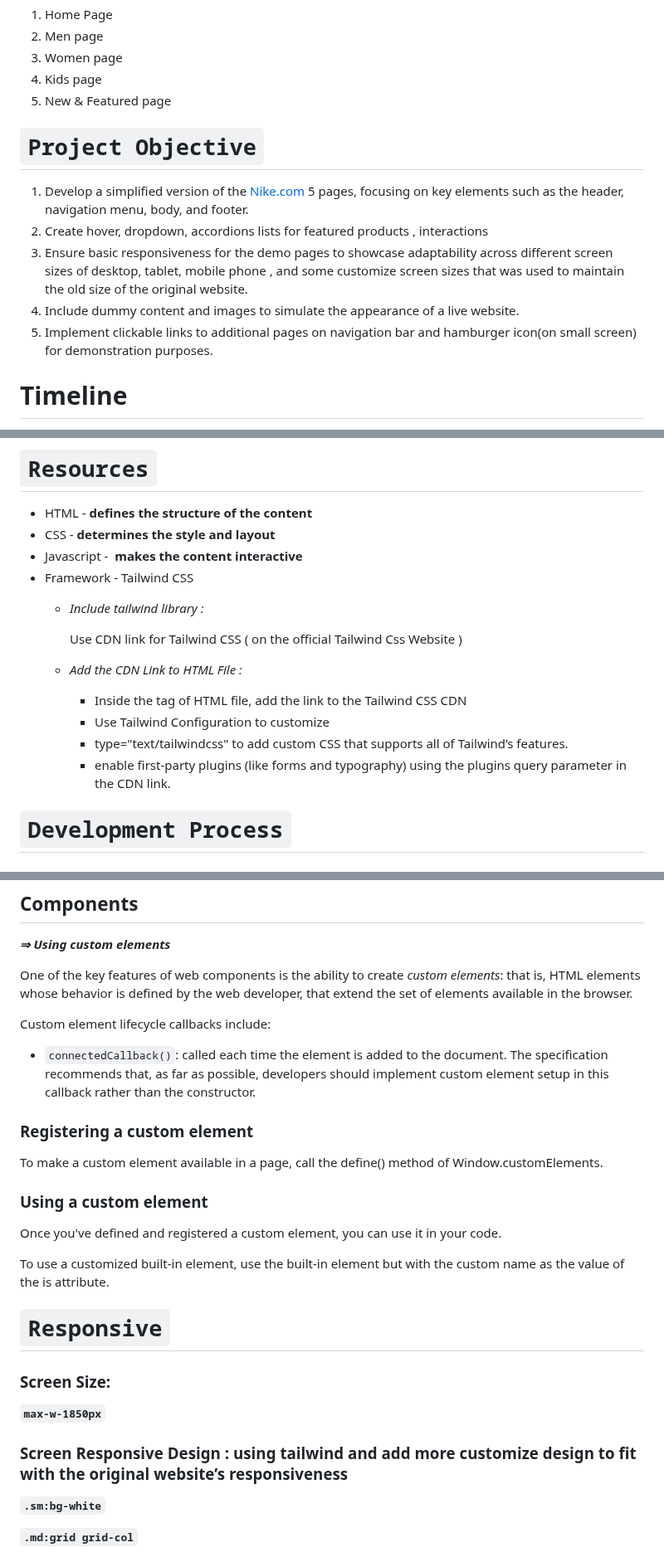
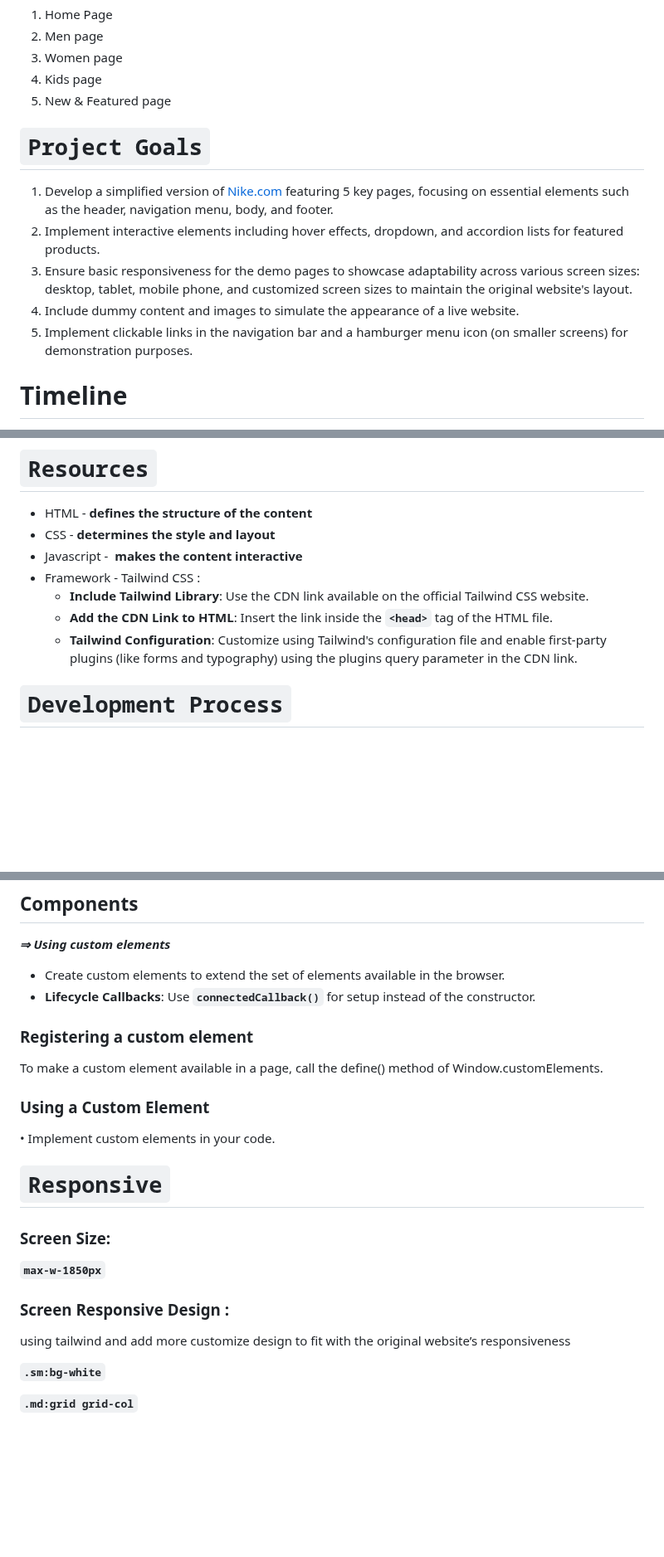
Before and after one commit to mxlodi/Web-Nike-Clone, a Markdown page: README.md, 3 parts joined by grey strips. Shown at 83% size. Drawn GitHub-style; blank space fills up the shorter version.

Commit message:
file : update readme file

```diff
--- a/README.md
+++ b/README.md
@@ -8,13 +8,13 @@ This project includes the following pages cloned from Nike website:
 4. Kids page
 5. New & Featured page
 
-# `Project Objective`
+# `Project Goals`
 
-1. Develop a simplified version of the [Nike.com](http://Nike.com) 5 pages, focusing on key elements such as the header, navigation menu, body, and footer.
-2. Create hover, dropdown, accordions lists for featured products , interactions
-3. Ensure basic responsiveness for the demo pages to showcase adaptability across different screen sizes of desktop, tablet, mobile phone , and some customize screen sizes that was used to maintain the old size of the original website.
+1. Develop a simplified version of [Nike.com](http://nike.com/) featuring 5 key pages, focusing on essential elements such as the header, navigation menu, body, and footer.
+2. Implement interactive elements including hover effects, dropdown, and accordion lists for featured products.
+3. Ensure basic responsiveness for the demo pages to showcase adaptability across various screen sizes: desktop, tablet, mobile phone, and customized screen sizes to maintain the original website's layout.
 4. Include dummy content and images to simulate the appearance of a live website.
-5. Implement clickable links to additional pages on navigation bar and hamburger icon(on small screen) for demonstration purposes.
+5. Implement clickable links in the navigation bar and a hamburger menu icon (on smaller screens) for demonstration purposes.
 
 # Timeline
 
@@ -28,16 +28,10 @@ This project includes the following pages cloned from Nike website:
 - HTML - **defines the structure of the content**
 - CSS - **determines the style and layout**
 - Javascript -  **makes the content interactive**
-- Framework - Tailwind CSS
-    - *Include tailwind library :*
-
-        Use CDN link for Tailwind CSS ( on the official Tailwind Css Website )
-
-    - *Add the CDN Link to HTML File :*
-        - Inside the <head> tag of HTML file, add the link to the Tailwind CSS CDN
-        - Use Tailwind Configuration to customize
-        - type="text/tailwindcss" to add custom CSS that supports all of Tailwind’s features.
-        - enable first-party plugins (like forms and typography) using the plugins query parameter in the CDN link.
+- Framework - Tailwind CSS :
+    - **Include Tailwind Library**: Use the CDN link available on the official Tailwind CSS website.
+    - **Add the CDN Link to HTML**: Insert the link inside the **`<head>`** tag of the HTML file.
+    - **Tailwind Configuration**: Customize using Tailwind's configuration file and enable first-party plugins (like forms and typography) using the plugins query parameter in the CDN link.
 
 # `Development Process`
 
@@ -99,21 +93,16 @@ e.g.
 
 ***⇒ Using custom elements***
 
-One of the key features of web components is the ability to create *custom elements*: that is, HTML elements whose behavior is defined by the web developer, that extend the set of elements available in the browser.
-
-Custom element lifecycle callbacks include:
-
-- `connectedCallback()`: called each time the element is added to the document. The specification recommends that, as far as possible, developers should implement custom element setup in this callback rather than the constructor.
+- Create custom elements to extend the set of elements available in the browser.
+- **Lifecycle Callbacks**: Use **`connectedCallback()`** for setup instead of the constructor.
 
 ### Registering a custom element
 
 To make a custom element available in a page, call the define() method of Window.customElements.
 
-### Using a custom element
+### Using a Custom Element
 
-Once you've defined and registered a custom element, you can use it in your code.
-
-To use a customized built-in element, use the built-in element but with the custom name as the value of the is attribute.
+• Implement custom elements in your code.
 
 # `Responsive`
 
@@ -121,7 +110,9 @@ To use a customized built-in element, use the built-in element but with the cust
 
 **`max-w-1850px`**
 
-### Screen Responsive Design : using tailwind and add more customize design to fit with the original website’s responsiveness
+### Screen Responsive Design :
+
+using tailwind and add more customize design to fit with the original website’s responsiveness
 
 **`.sm:bg-white`**
 
```
Also changed, not shown: other parts of README.md (+96 -2 lines).
